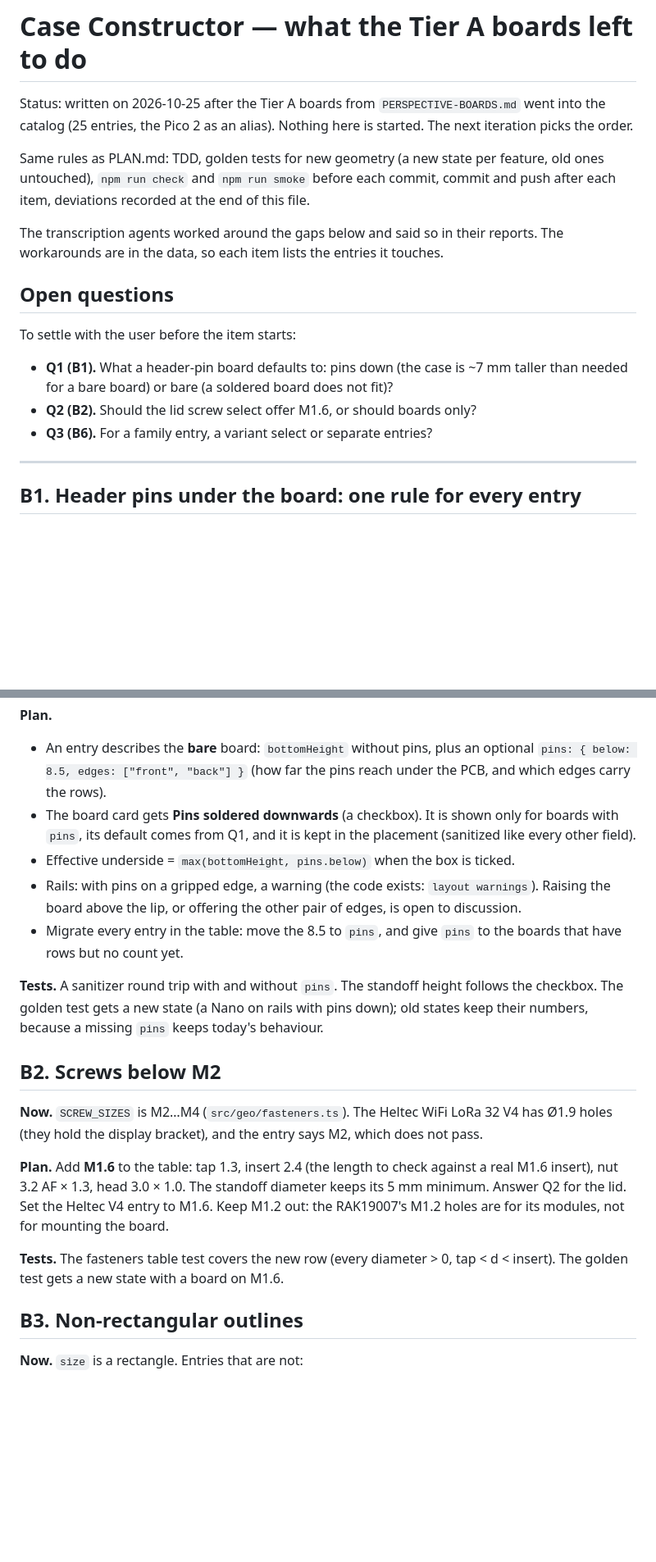
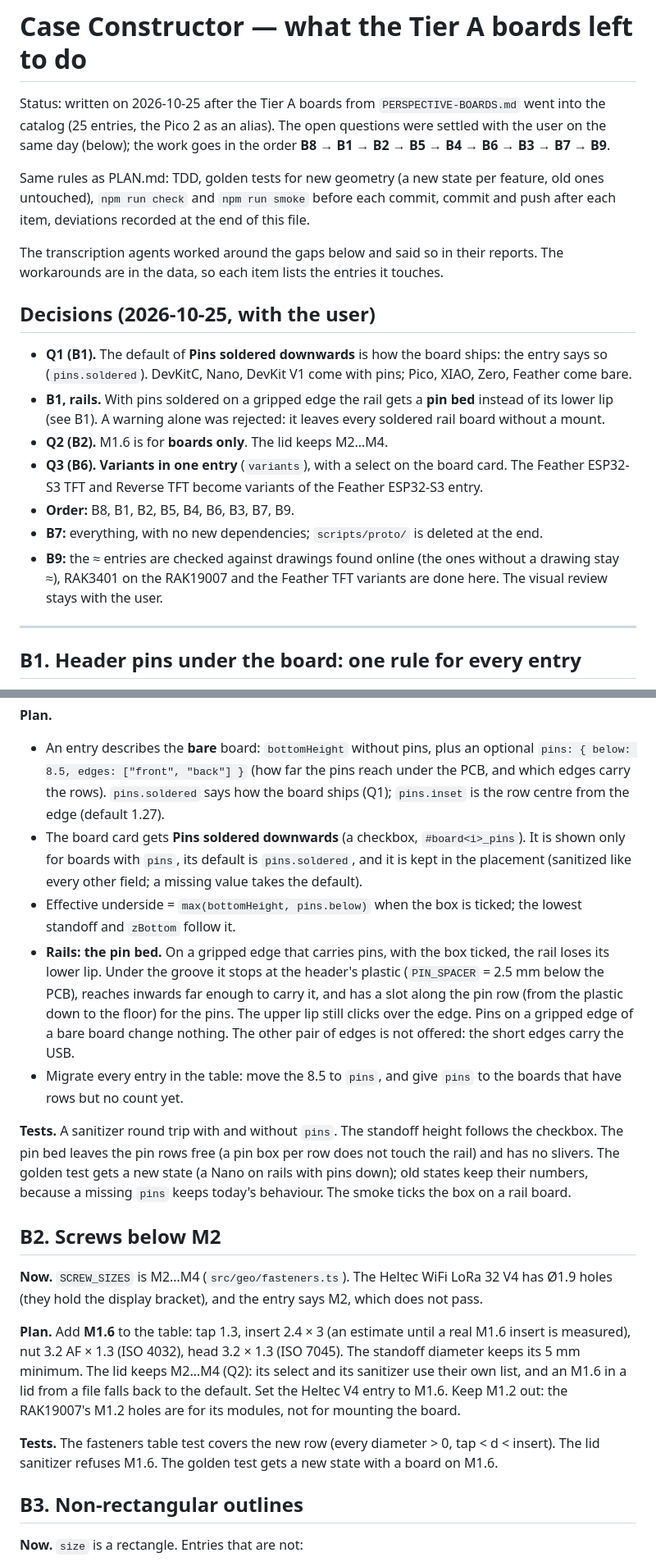
Before and after one commit to dmitryweiner/case-constructor, a Markdown page: PLAN-IMPROVEMENTS-NEW-BOARDS.md, 2 parts joined by grey strips. Shown at 82% size. GitHub-like rendering; blank space fills up the shorter version.

Commit message:
docs: settle the open questions of PLAN-IMPROVEMENTS-NEW-BOARDS.md
Co-Authored-By: Claude Opus 5.5 <noreply@anthropic.com>

```diff
--- a/PLAN-IMPROVEMENTS-NEW-BOARDS.md
+++ b/PLAN-IMPROVEMENTS-NEW-BOARDS.md
@@ -2,7 +2,9 @@
 
 Status: written on 2026-10-25 after the Tier A boards from
 `PERSPECTIVE-BOARDS.md` went into the catalog (25 entries, the Pico 2 as an
-alias). Nothing here is started. The next iteration picks the order.
+alias). The open questions were settled with the user on the same day
+(below); the work goes in the order
+**B8 → B1 → B2 → B5 → B4 → B6 → B3 → B7 → B9**.
 
 Same rules as PLAN.md: TDD, golden tests for new geometry (a new state per
 feature, old ones untouched), `npm run check` and `npm run smoke` before
@@ -13,15 +15,24 @@ The transcription agents worked around the gaps below and said so in their
 reports. The workarounds are in the data, so each item lists the entries it
 touches.
 
-## Open questions
+## Decisions (2026-10-25, with the user)
 
-To settle with the user before the item starts:
-
-- **Q1 (B1).** What a header-pin board defaults to: pins down (the case is
-  ~7 mm taller than needed for a bare board) or bare (a soldered board does
-  not fit)?
-- **Q2 (B2).** Should the lid screw select offer M1.6, or should boards only?
-- **Q3 (B6).** For a family entry, a variant select or separate entries?
+- **Q1 (B1).** The default of **Pins soldered downwards** is how the board
+  ships: the entry says so (`pins.soldered`). DevKitC, Nano, DevKit V1 come
+  with pins; Pico, XIAO, Zero, Feather come bare.
+- **B1, rails.** With pins soldered on a gripped edge the rail gets a **pin
+  bed** instead of its lower lip (see B1). A warning alone was rejected: it
+  leaves every soldered rail board without a mount.
+- **Q2 (B2).** M1.6 is for **boards only**. The lid keeps M2…M4.
+- **Q3 (B6).** **Variants in one entry** (`variants`), with a select on the
+  board card. The Feather ESP32-S3 TFT and Reverse TFT become variants of
+  the Feather ESP32-S3 entry.
+- **Order:** B8, B1, B2, B5, B4, B6, B3, B7, B9.
+- **B7:** everything, with no new dependencies; `scripts/proto/` is deleted
+  at the end.
+- **B9:** the ≈ entries are checked against drawings found online (the ones
+  without a drawing stay ≈), RAK3401 on the RAK19007 and the Feather TFT
+  variants are done here. The visual review stays with the user.
 
 ---
 
@@ -44,21 +55,30 @@ with the lower lip (`docs/boards.md`, Rails).
 - An entry describes the **bare** board: `bottomHeight` without pins, plus
   an optional `pins: { below: 8.5, edges: ["front", "back"] }` (how far the
   pins reach under the PCB, and which edges carry the rows).
-- The board card gets **Pins soldered downwards** (a checkbox). It is shown
-  only for boards with `pins`, its default comes from Q1, and it is kept in
-  the placement (sanitized like every other field).
+  `pins.soldered` says how the board ships (Q1); `pins.inset` is the row
+  centre from the edge (default 1.27).
+- The board card gets **Pins soldered downwards** (a checkbox,
+  `#board<i>_pins`). It is shown only for boards with `pins`, its default is
+  `pins.soldered`, and it is kept in the placement (sanitized like every
+  other field; a missing value takes the default).
 - Effective underside = `max(bottomHeight, pins.below)` when the box is
-  ticked.
-- Rails: with pins on a gripped edge, a warning (the code exists:
-  `layout warnings`). Raising the board above the lip, or offering the other
-  pair of edges, is open to discussion.
+  ticked; the lowest standoff and `zBottom` follow it.
+- **Rails: the pin bed.** On a gripped edge that carries pins, with the box
+  ticked, the rail loses its lower lip. Under the groove it stops at the
+  header's plastic (`PIN_SPACER` = 2.5 mm below the PCB), reaches inwards
+  far enough to carry it, and has a slot along the pin row (from the
+  plastic down to the floor) for the pins. The upper lip still clicks over
+  the edge. Pins on a gripped edge of a bare board change nothing. The other
+  pair of edges is not offered: the short edges carry the USB.
 - Migrate every entry in the table: move the 8.5 to `pins`, and give
   `pins` to the boards that have rows but no count yet.
 
 **Tests.** A sanitizer round trip with and without `pins`. The standoff
-height follows the checkbox. The golden test gets a new state (a Nano on
-rails with pins down); old states keep their numbers, because a missing
-`pins` keeps today's behaviour.
+height follows the checkbox. The pin bed leaves the pin rows free (a pin
+box per row does not touch the rail) and has no slivers. The golden test
+gets a new state (a Nano on rails with pins down); old states keep their
+numbers, because a missing `pins` keeps today's behaviour. The smoke ticks
+the box on a rail board.
 
 ## B2. Screws below M2
 
@@ -66,14 +86,17 @@ rails with pins down); old states keep their numbers, because a missing
 LoRa 32 V4 has Ø1.9 holes (they hold the display bracket), and the entry
 says M2, which does not pass.
 
-**Plan.** Add **M1.6** to the table: tap 1.3, insert 2.4 (the length to
-check against a real M1.6 insert), nut 3.2 AF × 1.3, head 3.0 × 1.0. The
-standoff diameter keeps its 5 mm minimum. Answer Q2 for the lid. Set the
-Heltec V4 entry to M1.6. Keep M1.2 out: the RAK19007's M1.2 holes are for
+**Plan.** Add **M1.6** to the table: tap 1.3, insert 2.4 × 3 (an estimate
+until a real M1.6 insert is measured), nut 3.2 AF × 1.3 (ISO 4032), head
+3.2 × 1.3 (ISO 7045). The standoff diameter keeps its 5 mm minimum. The lid
+keeps M2…M4 (Q2): its select and its sanitizer use their own list, and an
+M1.6 in a lid from a file falls back to the default. Set the Heltec V4
+entry to M1.6. Keep M1.2 out: the RAK19007's M1.2 holes are for
 its modules, not for mounting the board.
 
 **Tests.** The fasteners table test covers the new row (every diameter > 0,
-tap < d < insert). The golden test gets a new state with a board on M1.6.
+tap < d < insert). The lid sanitizer refuses M1.6. The golden test gets a
+new state with a board on M1.6.
 
 ## B3. Non-rectangular outlines
 
```
Also changed, not shown: other parts of PLAN-IMPROVEMENTS-NEW-BOARDS.md (+24 -12 lines).
